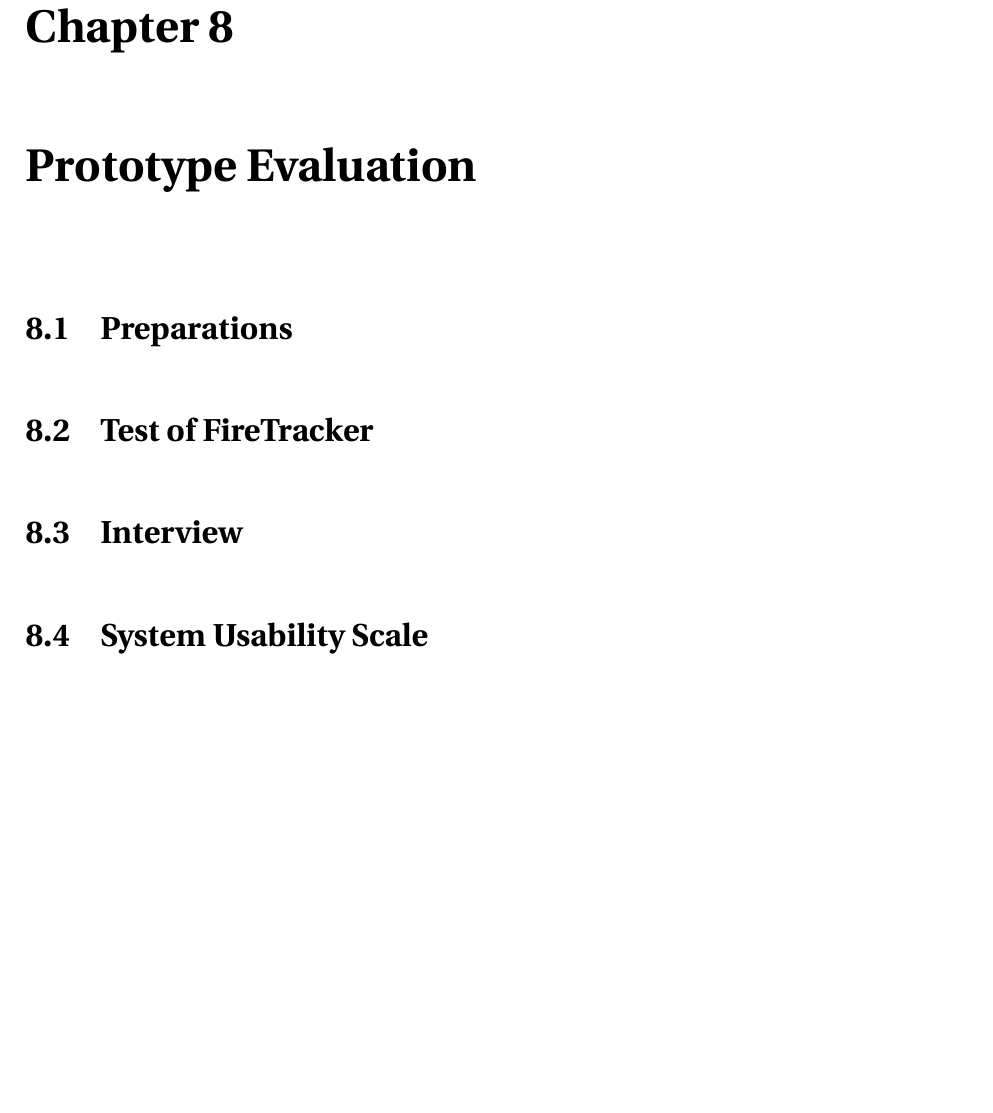
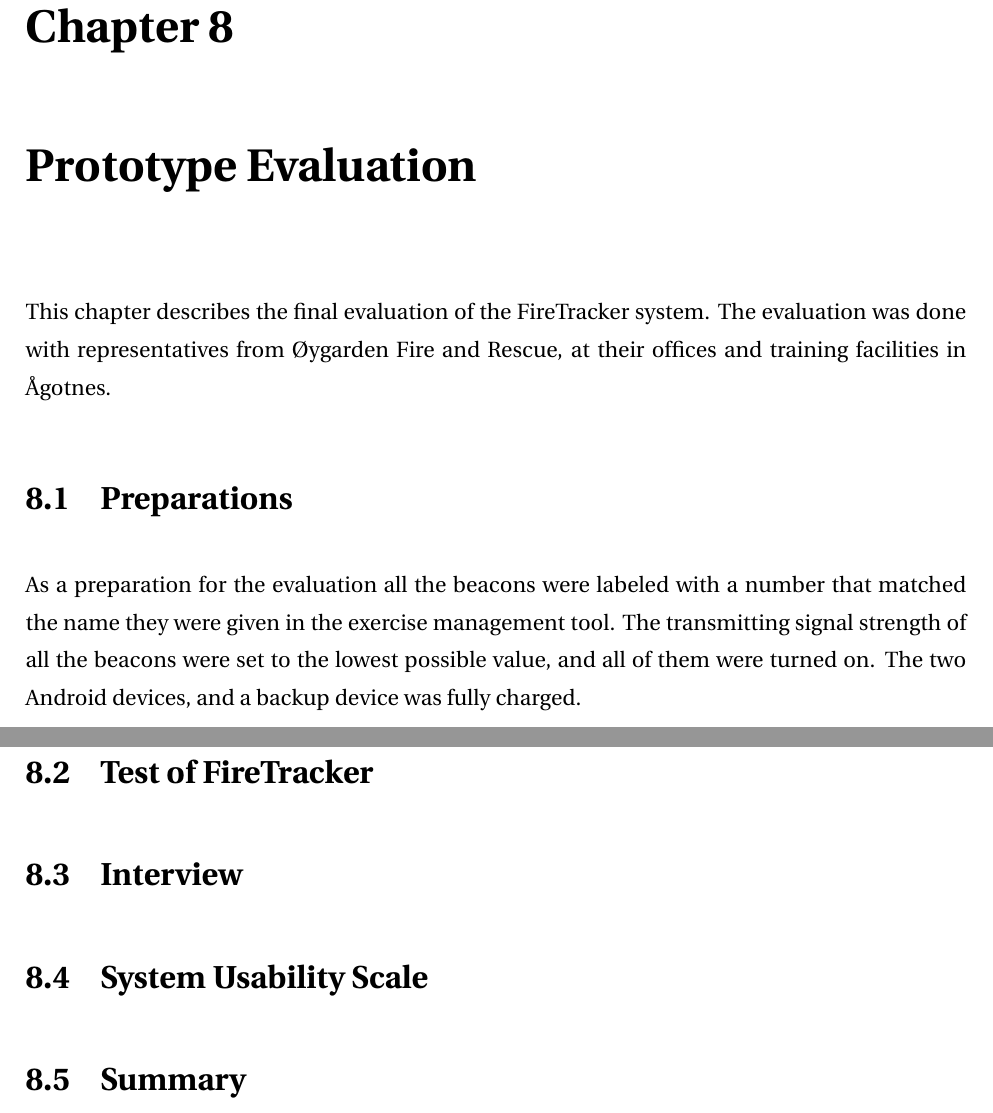
Before and after one commit to Freheims/Master-thesis, a LaTeX thesis (Main/thesis.tex, which reads Chapters/chapter08.tex): part of page 61 of 81 before the commit and two parts of pages 61 and 62 of 81 after it, the two joined at a grey line, cut so that both start at the same text, the shorter picture padded with empty space. Compiled offline with pdfLaTeX.

Commit message:
Preparations in chapter 8 Evaluation

```diff
--- a/Chapters/chapter08.tex
+++ b/Chapters/chapter08.tex
@@ -6,8 +6,14 @@
 \begin{document}
 \chapter{Prototype Evaluation}
 \label{ch:evaluation}
+This chapter describes the final evaluation of the FireTracker system.
+The evaluation was done with representatives from Øygarden Fire and Rescue, at their offices and training facilities in Ågotnes.
 
 \section{Preparations}
+As a preparation for the evaluation all the beacons were labeled with a number that matched the name they were given in the exercise management tool.
+The transmitting signal strength of all the beacons were set to the lowest possible value, and all of them were turned on.
+The two Android devices, and a backup device was fully charged.
+
 \begin{figure}[h]
 	\centering
 	\includegraphics[width=\textwidth]{../fig/beacons}
@@ -53,4 +59,6 @@
 
 \section{System Usability Scale}
 
+\section{Summary}
+
 \end{document}
```
